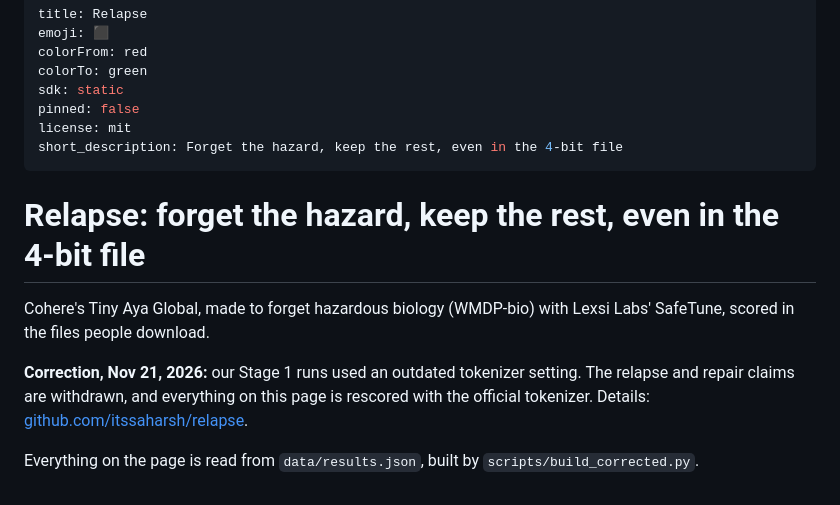
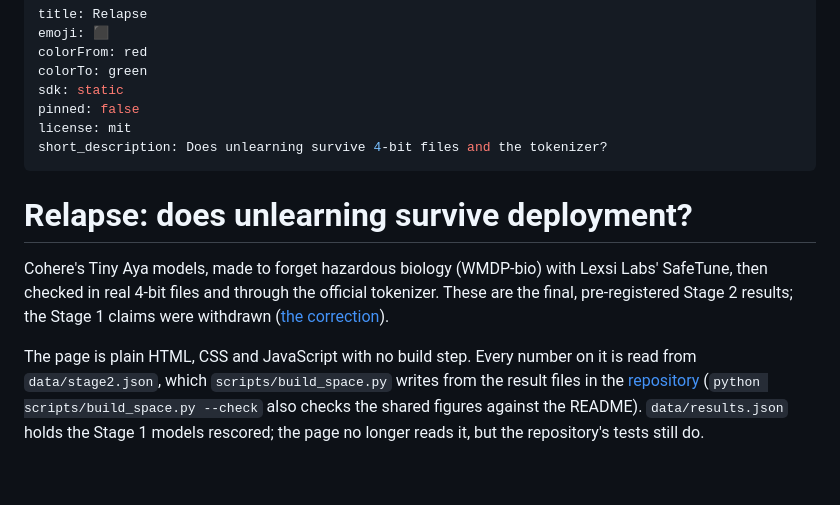
Before and after one commit to itssaharsh/relapse, a Markdown page: space/README.md, the part around the change. Rendered like a GitHub page.

Commit message:
Demo page rebuilt for the Stage 2 results, drawn from the result files

```diff
--- a/space/README.md
+++ b/space/README.md
@@ -6,13 +6,11 @@ colorTo: green
 sdk: static
 pinned: false
 license: mit
-short_description: Forget the hazard, keep the rest, even in the 4-bit file
+short_description: Does unlearning survive 4-bit files and the tokenizer?
 ---
 
-# Relapse: forget the hazard, keep the rest, even in the 4-bit file
+# Relapse: does unlearning survive deployment?
 
-Cohere's Tiny Aya Global, made to forget hazardous biology (WMDP-bio) with Lexsi Labs' SafeTune, scored in the files people download.
+Cohere's Tiny Aya models, made to forget hazardous biology (WMDP-bio) with Lexsi Labs' SafeTune, then checked in real 4-bit files and through the official tokenizer. These are the final, pre-registered Stage 2 results; the Stage 1 claims were withdrawn ([the correction](https://github.com/itssaharsh/relapse#correction-november-21-2026)).
 
-**Correction, Nov 21, 2026:** our Stage 1 runs used an outdated tokenizer setting. The relapse and repair claims are withdrawn, and everything on this page is rescored with the official tokenizer. Details: [github.com/itssaharsh/relapse](https://github.com/itssaharsh/relapse#correction-november-21-2026).
-
-Everything on the page is read from `data/results.json`, built by `scripts/build_corrected.py`.
+The page is plain HTML, CSS and JavaScript with no build step. Every number on it is read from `data/stage2.json`, which `scripts/build_space.py` writes from the result files in the [repository](https://github.com/itssaharsh/relapse) (`python scripts/build_space.py --check` also checks the shared figures against the README). `data/results.json` holds the Stage 1 models rescored; the page no longer reads it, but the repository's tests still do.
```
Also changed, not shown: space/og.png, 4 other files.
